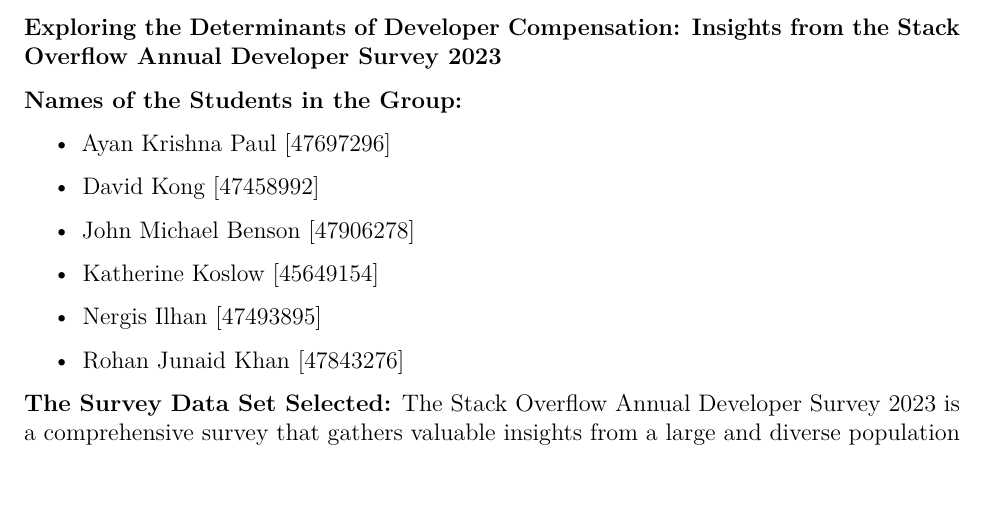
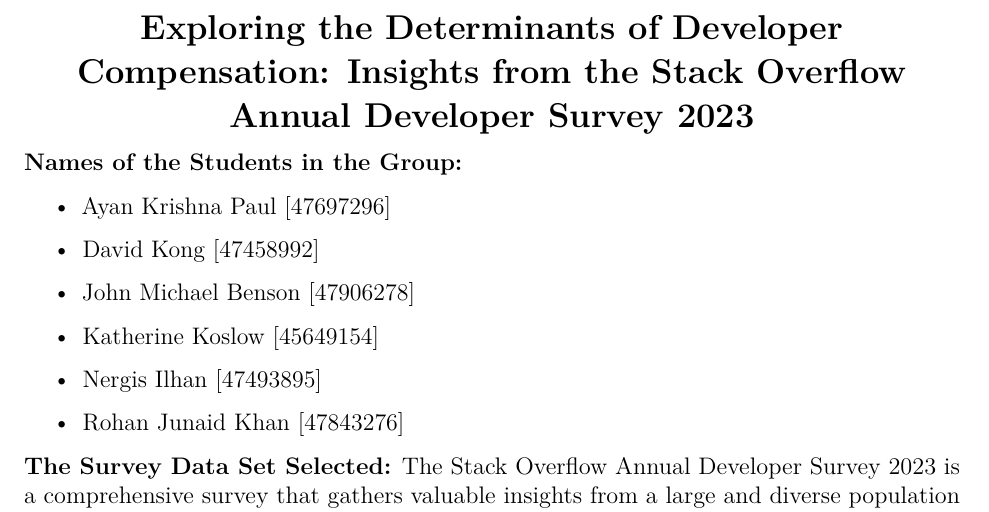
Before and after one commit to JohnBenson-macq/STAT8101_Group_Assignment, a LaTeX document (Group_project_proposal.tex): part of page 1 of 2, cut so that both start at the same text, the shorter picture padded with empty space. Compiled offline with pdfLaTeX.

Commit message:
centering title

```diff
--- a/Group_project_proposal.tex
+++ b/Group_project_proposal.tex
@@ -71,8 +71,9 @@
 
 \begin{document}
 
-\textbf{Exploring the Determinants of Developer Compensation: Insights
-from the Stack Overflow Annual Developer Survey 2023}
+\begin{center}
+\Large\textbf{Exploring the Determinants of Developer Compensation: Insights from the Stack Overflow Annual Developer Survey 2023}
+\end{center}
 
 \textbf{Names of the Students in the Group:}
 
```
Also changed, not shown: Group_project_proposal.pdf, 1 other file.
